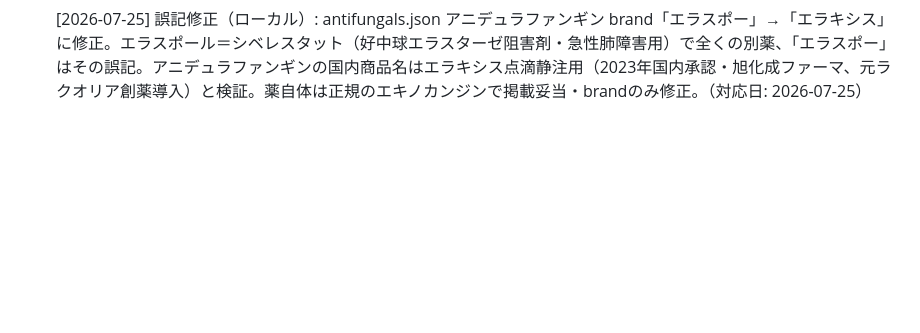
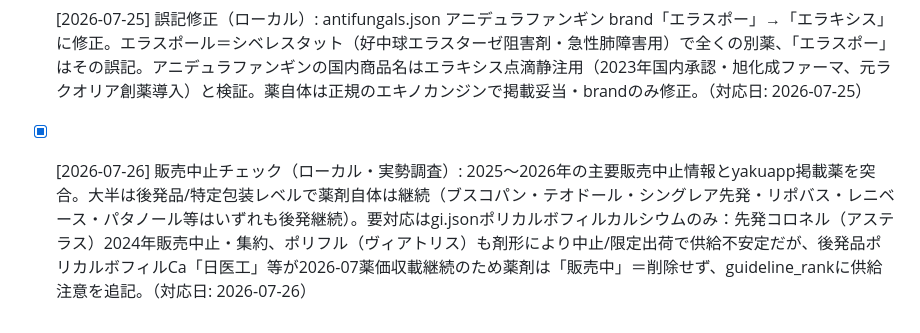
Before and after one commit to shin729/yakuapp, a Markdown page: checks/pending.md, the part around the change. Drawn GitHub-style; blank space fills up the shorter version.

Commit message:
routine: [販売中止チェック] gi.json ポリカルボフィルカルシウム

```diff
--- a/checks/pending.md
+++ b/checks/pending.md
@@ -635,4 +635,6 @@ routinesによる発見事項を記録するファイル。
 
 - [x] [2026-07-25] 誤記修正（ローカル）: antifungals.json アニデュラファンギン brand「エラスポー」→「エラキシス」に修正。エラスポール＝シベレスタット（好中球エラスターゼ阻害剤・急性肺障害用）で全くの別薬、「エラスポー」はその誤記。アニデュラファンギンの国内商品名はエラキシス点滴静注用（2023年国内承認・旭化成ファーマ、元ラクオリア創薬導入）と検証。薬自体は正規のエキノカンジンで掲載妥当・brandのみ修正。（対応日: 2026-07-25）
 
-<!-- 最終チェック: 2026-07-25 / 次回: 販売中止チェック / 対象: 未確認カテゴリから優先度の高い薬剤を選定 -->
+- [x] [2026-07-26] 販売中止チェック（ローカル・実勢調査）: 2025〜2026年の主要販売中止情報とyakuapp掲載薬を突合。大半は後発品/特定包装レベルで薬剤自体は継続（ブスコパン・テオドール・シングレア先発・リポバス・レニベース・パタノール等はいずれも後発継続）。要対応はgi.jsonポリカルボフィルカルシウムのみ：先発コロネル（アステラス）2024年販売中止・集約、ポリフル（ヴィアトリス）も剤形により中止/限定出荷で供給不安定だが、後発品ポリカルボフィルCa「日医工」等が2026-07薬価収載継続のため薬剤は「販売中」＝削除せず、guideline_rankに供給注意を追記。（対応日: 2026-07-26）
+
+<!-- 最終チェック: 2026-07-26 / 次回: 販売中止チェック（モンテルカストのbrand実勢〔シングレア先発中止・キプレス継続〕、allergyポララミンのbrand見直しが候補） / 対象: 未確認カテゴリから優先度の高い薬剤を選定 -->
```
